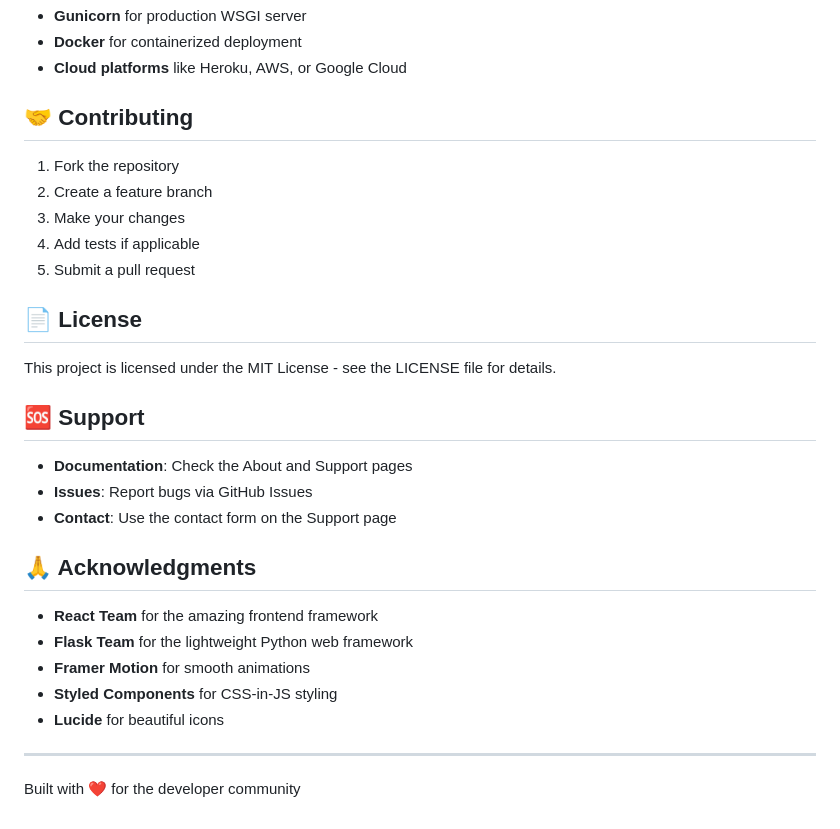
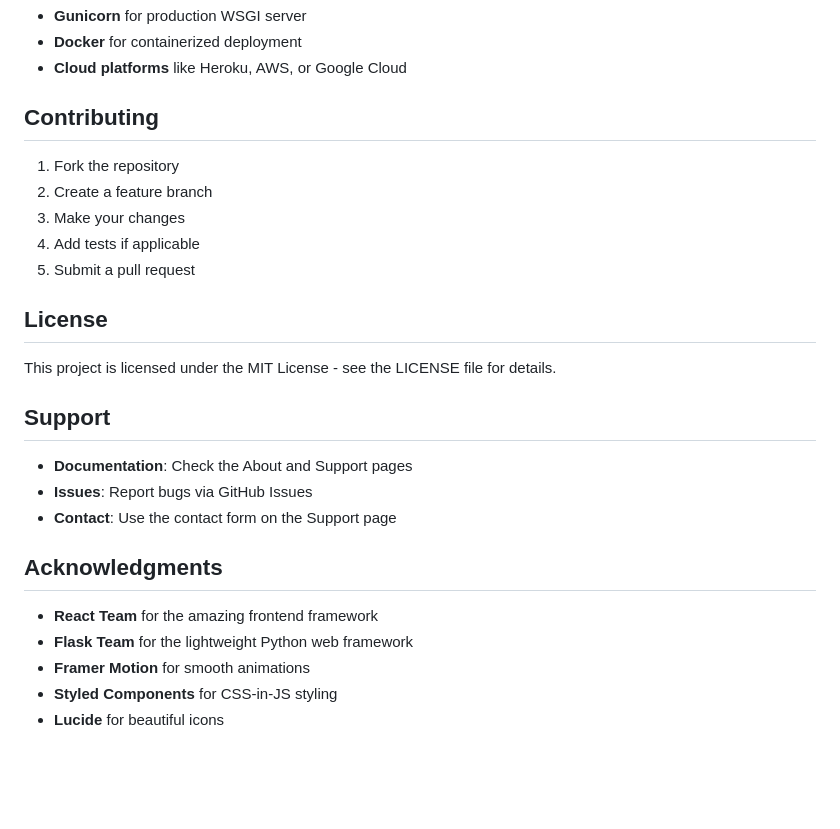
Before and after one commit to mstafahasan/XML_VALIDATOR, a Markdown page: README.md, the part around one of its changes. Drawn GitHub-style; blank space fills up the shorter version.

```diff
--- a/README.md
+++ b/README.md
@@ -181,7 +181,7 @@ The Flask backend can be deployed using:
 - **Docker** for containerized deployment
 - **Cloud platforms** like Heroku, AWS, or Google Cloud
 
-## 🤝 Contributing
+##  Contributing
 
 1. Fork the repository
 2. Create a feature branch
@@ -189,24 +189,20 @@ The Flask backend can be deployed using:
 4. Add tests if applicable
 5. Submit a pull request
 
-## 📄 License
+##  License
 
 This project is licensed under the MIT License - see the LICENSE file for details.
 
-## 🆘 Support
+##  Support
 
 - **Documentation**: Check the About and Support pages
 - **Issues**: Report bugs via GitHub Issues
 - **Contact**: Use the contact form on the Support page
 
-## 🙏 Acknowledgments
+##  Acknowledgments
 
 - **React Team** for the amazing frontend framework
 - **Flask Team** for the lightweight Python web framework
 - **Framer Motion** for smooth animations
 - **Styled Components** for CSS-in-JS styling
 - **Lucide** for beautiful icons
-
----
-
-Built with ❤️ for the developer community
```
Also changed, not shown: other parts of README.md (+9 -9 lines).
